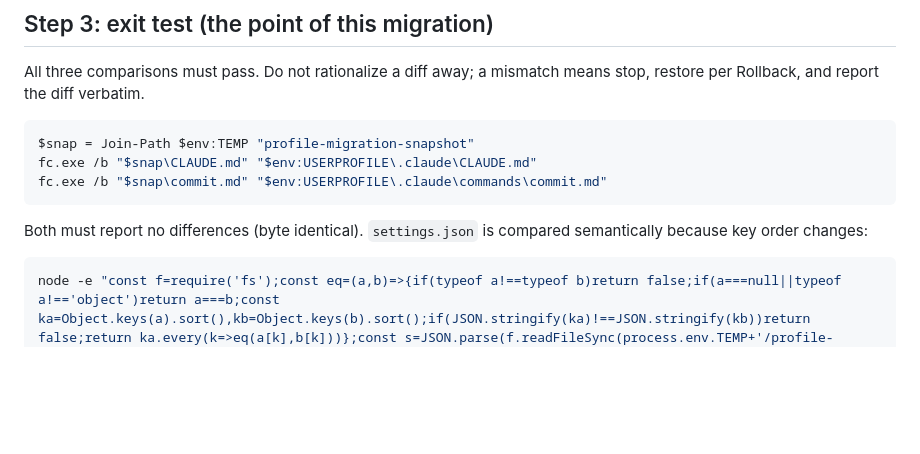
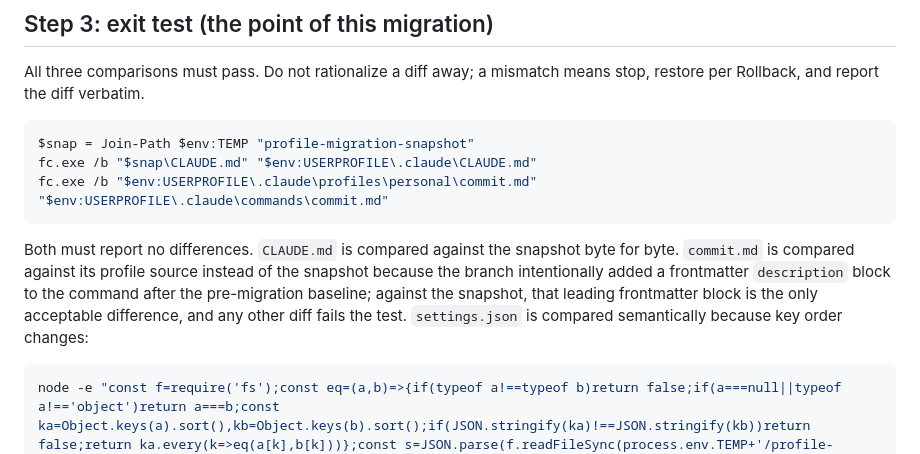
Before and after one commit to johncwaters/claude-setup, a Markdown page: docs/personal-pc-migration.md, the part around the change. GitHub-like rendering; blank space fills up the shorter version.

````diff
--- a/docs/personal-pc-migration.md
+++ b/docs/personal-pc-migration.md
@@ -47,10 +47,10 @@ All three comparisons must pass. Do not rationalize a diff away; a mismatch mean
 ```powershell
 $snap = Join-Path $env:TEMP "profile-migration-snapshot"
 fc.exe /b "$snap\CLAUDE.md" "$env:USERPROFILE\.claude\CLAUDE.md"
-fc.exe /b "$snap\commit.md" "$env:USERPROFILE\.claude\commands\commit.md"
+fc.exe /b "$env:USERPROFILE\.claude\profiles\personal\commit.md" "$env:USERPROFILE\.claude\commands\commit.md"
 ```
 
-Both must report no differences (byte identical). `settings.json` is compared semantically because key order changes:
+Both must report no differences. `CLAUDE.md` is compared against the snapshot byte for byte. `commit.md` is compared against its profile source instead of the snapshot because the branch intentionally added a frontmatter `description` block to the command after the pre-migration baseline; against the snapshot, that leading frontmatter block is the only acceptable difference, and any other diff fails the test. `settings.json` is compared semantically because key order changes:
 
 ```powershell
 node -e "const f=require('fs');const eq=(a,b)=>{if(typeof a!==typeof b)return false;if(a===null||typeof a!=='object')return a===b;const ka=Object.keys(a).sort(),kb=Object.keys(b).sort();if(JSON.stringify(ka)!==JSON.stringify(kb))return false;return ka.every(k=>eq(a[k],b[k]))};const s=JSON.parse(f.readFileSync(process.env.TEMP+'/profile-migration-snapshot/settings.json','utf8'));const r=JSON.parse(f.readFileSync(process.env.USERPROFILE+'/.claude/settings.json','utf8'));console.log(eq(s,r)?'settings MATCH':'settings DIFFER')"
````
Also changed, not shown: profiles/personal/commit.md (+4 -0 lines), profiles/work/commit.md (+4 -0 lines).
